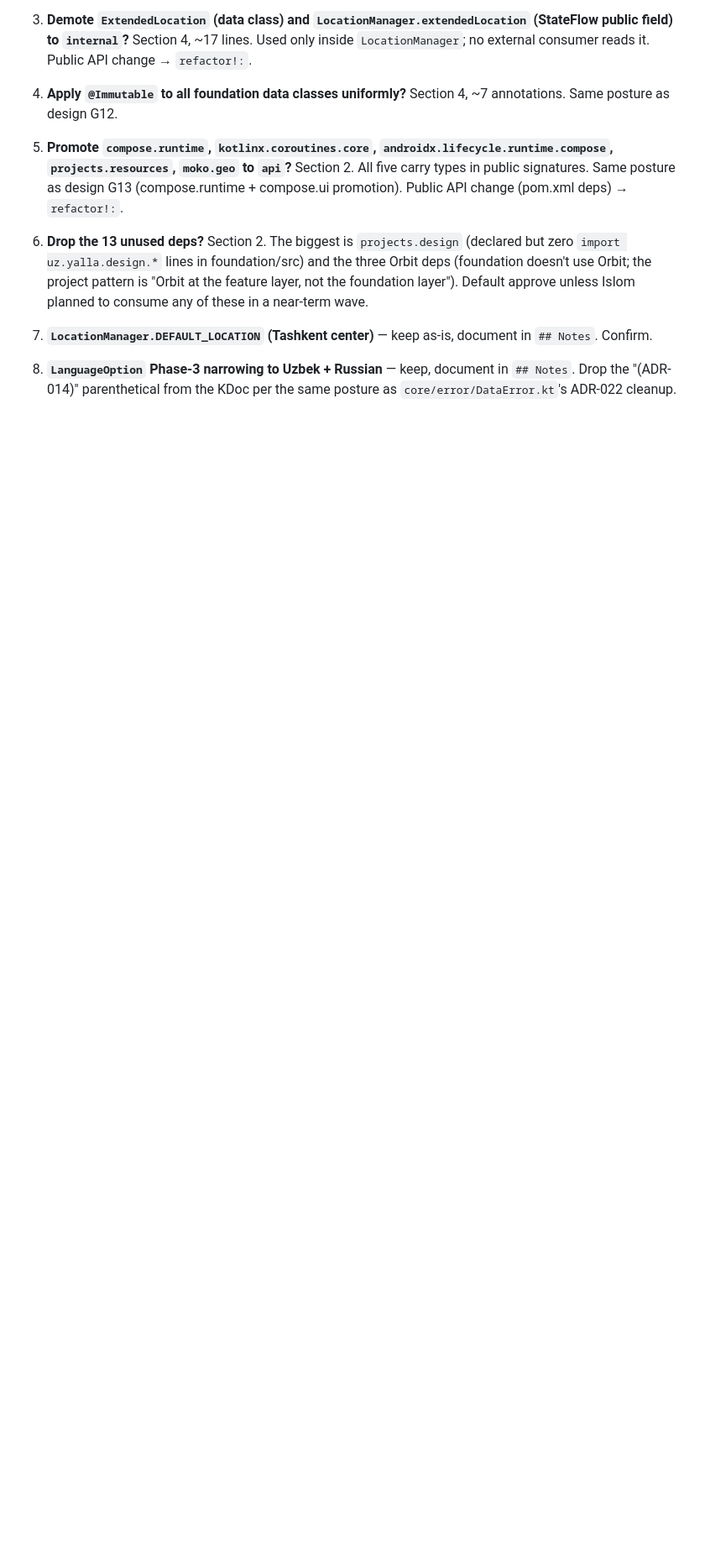
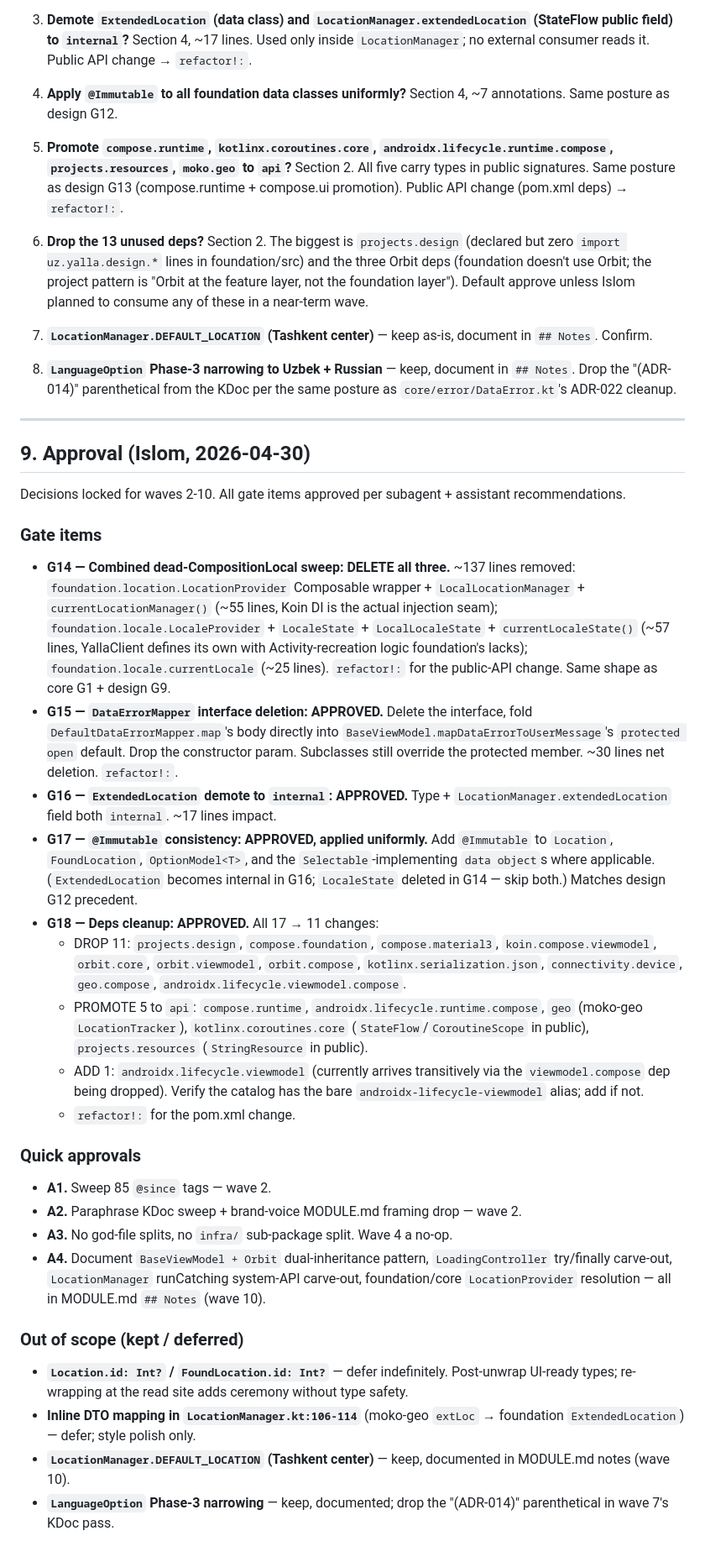
Before and after one commit to RoyalTaxi/yalla-sdk, a Markdown page: FOUNDATION_AUDIT.md, the part around the change. Shown at 84% size. Drawn GitHub-style; blank space fills up the shorter version.

Commit message:
docs(foundation): record wave-1 audit decisions
All gate items approved per subagent + assistant reads:
- G14 delete combined dead-CompositionLocal sweep (~137 lines:
  LocationProvider Composable + LocaleProvider family + currentLocale)
- G15 delete DataErrorMapper interface, inline into BaseViewModel
- G16 demote ExtendedLocation + extendedLocation field to internal
- G17 apply @Immutable uniformly
- G18 deps cleanup: 17 → 11 (drop 11, promote 5 to api, add 1)

A1-A4 quick approvals all approved.

Out of scope: value-class identifier rollout for Location/FoundLocation
(post-unwrap UI types), inline DTO mapping polish, DEFAULT_LOCATION
Tashkent default, LanguageOption Phase-3 narrowing — all documented
or deferred indefinitely.

Co-Authored-By: Claude Opus 4.7 (1M context) <noreply@anthropic.com>

```diff
--- a/FOUNDATION_AUDIT.md
+++ b/FOUNDATION_AUDIT.md
@@ -807,3 +807,35 @@ These need answers before wave-2 lands:
 7. **`LocationManager.DEFAULT_LOCATION` (Tashkent center)** — keep as-is, document in `## Notes`. Confirm.
 
 8. **`LanguageOption` Phase-3 narrowing to Uzbek + Russian** — keep, document in `## Notes`. Drop the "(ADR-014)" parenthetical from the KDoc per the same posture as `core/error/DataError.kt`'s ADR-022 cleanup.
+
+---
+
+## 9. Approval (Islom, 2026-04-30)
+
+Decisions locked for waves 2-10. All gate items approved per subagent + assistant recommendations.
+
+### Gate items
+
+- **G14 — Combined dead-CompositionLocal sweep:** **DELETE all three.** ~137 lines removed: `foundation.location.LocationProvider` Composable wrapper + `LocalLocationManager` + `currentLocationManager()` (~55 lines, Koin DI is the actual injection seam); `foundation.locale.LocaleProvider` + `LocaleState` + `LocalLocaleState` + `currentLocaleState()` (~57 lines, YallaClient defines its own with Activity-recreation logic foundation's lacks); `foundation.locale.currentLocale` (~25 lines). `refactor!:` for the public-API change. Same shape as core G1 + design G9.
+- **G15 — `DataErrorMapper` interface deletion:** **APPROVED.** Delete the interface, fold `DefaultDataErrorMapper.map`'s body directly into `BaseViewModel.mapDataErrorToUserMessage`'s `protected open` default. Drop the constructor param. Subclasses still override the protected member. ~30 lines net deletion. `refactor!:`.
+- **G16 — `ExtendedLocation` demote to `internal`:** **APPROVED.** Type + `LocationManager.extendedLocation` field both `internal`. ~17 lines impact.
+- **G17 — `@Immutable` consistency:** **APPROVED, applied uniformly.** Add `@Immutable` to `Location`, `FoundLocation`, `OptionModel<T>`, and the `Selectable`-implementing `data object`s where applicable. (`ExtendedLocation` becomes internal in G16; `LocaleState` deleted in G14 — skip both.) Matches design G12 precedent.
+- **G18 — Deps cleanup:** **APPROVED.** All 17 → 11 changes:
+  - DROP 11: `projects.design`, `compose.foundation`, `compose.material3`, `koin.compose.viewmodel`, `orbit.core`, `orbit.viewmodel`, `orbit.compose`, `kotlinx.serialization.json`, `connectivity.device`, `geo.compose`, `androidx.lifecycle.viewmodel.compose`.
+  - PROMOTE 5 to `api`: `compose.runtime`, `androidx.lifecycle.runtime.compose`, `geo` (moko-geo `LocationTracker`), `kotlinx.coroutines.core` (`StateFlow`/`CoroutineScope` in public), `projects.resources` (`StringResource` in public).
+  - ADD 1: `androidx.lifecycle.viewmodel` (currently arrives transitively via the `viewmodel.compose` dep being dropped). Verify the catalog has the bare `androidx-lifecycle-viewmodel` alias; add if not.
+  - `refactor!:` for the pom.xml change.
+
+### Quick approvals
+
+- **A1.** Sweep 85 `@since` tags — wave 2.
+- **A2.** Paraphrase KDoc sweep + brand-voice MODULE.md framing drop — wave 2.
+- **A3.** No god-file splits, no `infra/` sub-package split. Wave 4 a no-op.
+- **A4.** Document `BaseViewModel + Orbit` dual-inheritance pattern, `LoadingController` try/finally carve-out, `LocationManager` runCatching system-API carve-out, foundation/core `LocationProvider` resolution — all in MODULE.md `## Notes` (wave 10).
+
+### Out of scope (kept / deferred)
+
+- **`Location.id: Int?` / `FoundLocation.id: Int?`** — defer indefinitely. Post-unwrap UI-ready types; re-wrapping at the read site adds ceremony without type safety.
+- **Inline DTO mapping in `LocationManager.kt:106-114`** (moko-geo `extLoc` → foundation `ExtendedLocation`) — defer; style polish only.
+- **`LocationManager.DEFAULT_LOCATION` (Tashkent center)** — keep, documented in MODULE.md notes (wave 10).
+- **`LanguageOption` Phase-3 narrowing** — keep, documented; drop the "(ADR-014)" parenthetical in wave 7's KDoc pass.
```
